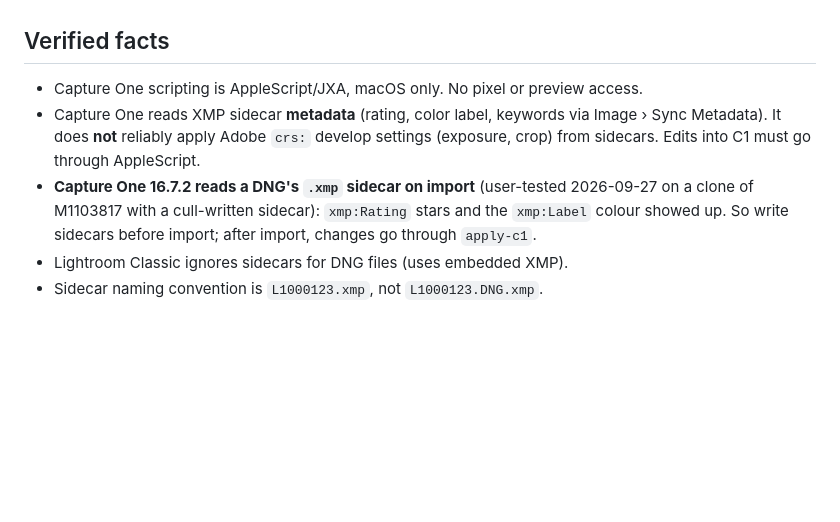
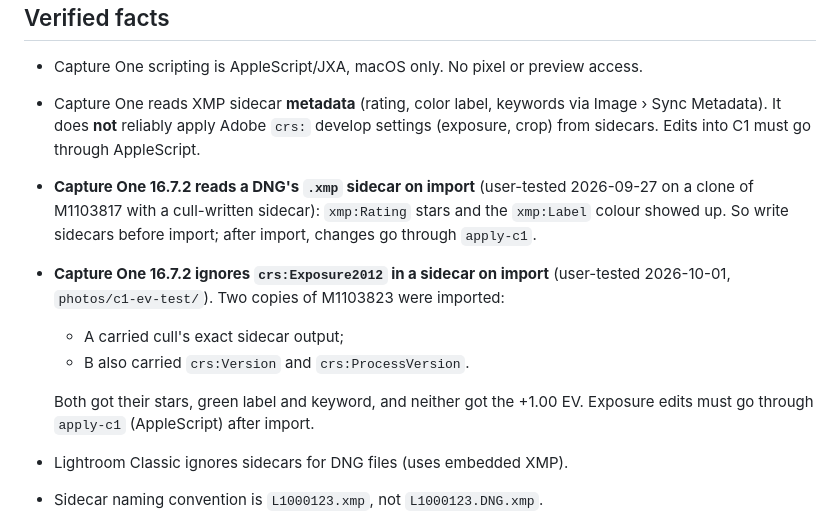
Before and after one commit to jefflaplante/cull, a Markdown page: CLAUDE.md, the part around the change. GitHub-like rendering; blank space fills up the shorter version.

Commit message:
CLAUDE.md: Capture One 16.7.2 ignores crs:Exposure2012 in sidecars on import (user-tested)

```diff
--- a/CLAUDE.md
+++ b/CLAUDE.md
@@ -94,6 +94,13 @@ make vet
   on a clone of M1103817 with a cull-written sidecar): `xmp:Rating` stars and
   the `xmp:Label` colour showed up. So write sidecars before import; after import,
   changes go through `apply-c1`.
+- **Capture One 16.7.2 ignores `crs:Exposure2012` in a sidecar on import** (user-tested
+  2026-10-01, `photos/c1-ev-test/`). Two copies of M1103823 were imported:
+  - A carried cull's exact sidecar output;
+  - B also carried `crs:Version` and `crs:ProcessVersion`.
+
+  Both got their stars, green label and keyword, and neither got the +1.00 EV. Exposure
+  edits must go through `apply-c1` (AppleScript) after import.
 - Lightroom Classic ignores sidecars for DNG files (uses embedded XMP).
 - Sidecar naming convention is `L1000123.xmp`, not `L1000123.DNG.xmp`.
 
```
